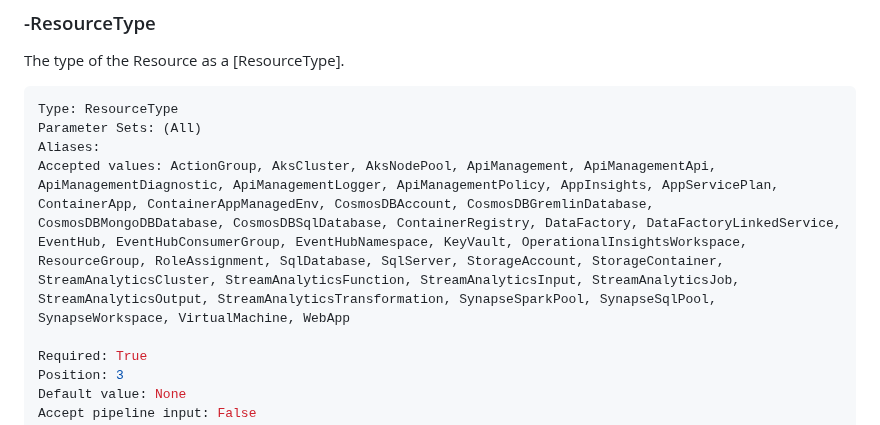
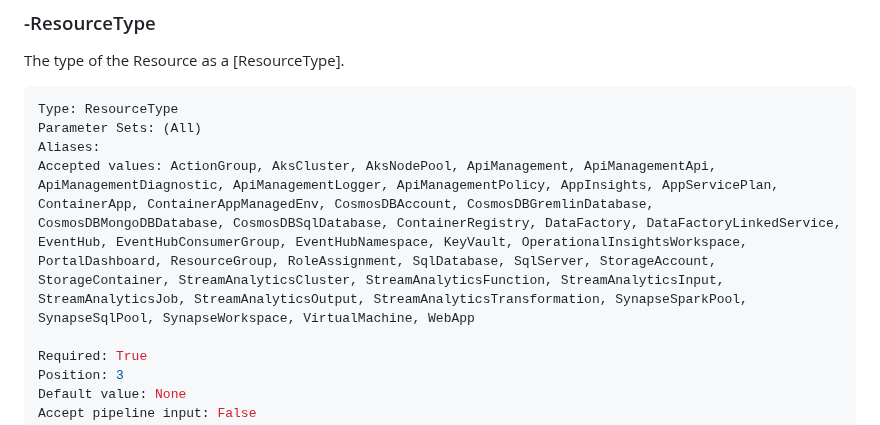
Before and after one commit to Azure/benchpress, a Markdown page: docs/Confirm-AzBPResource.md, the part around the change. Rendered like a GitHub page.

```diff
--- a/docs/Confirm-AzBPResource.md
+++ b/docs/Confirm-AzBPResource.md
@@ -99,7 +99,7 @@ The type of the Resource as a \[ResourceType\].
 Type: ResourceType
 Parameter Sets: (All)
 Aliases:
-Accepted values: ActionGroup, AksCluster, AksNodePool, ApiManagement, ApiManagementApi, ApiManagementDiagnostic, ApiManagementLogger, ApiManagementPolicy, AppInsights, AppServicePlan, ContainerApp, ContainerAppManagedEnv, CosmosDBAccount, CosmosDBGremlinDatabase, CosmosDBMongoDBDatabase, CosmosDBSqlDatabase, ContainerRegistry, DataFactory, DataFactoryLinkedService, EventHub, EventHubConsumerGroup, EventHubNamespace, KeyVault, OperationalInsightsWorkspace, ResourceGroup, RoleAssignment, SqlDatabase, SqlServer, StorageAccount, StorageContainer, StreamAnalyticsCluster, StreamAnalyticsFunction, StreamAnalyticsInput, StreamAnalyticsJob, StreamAnalyticsOutput, StreamAnalyticsTransformation, SynapseSparkPool, SynapseSqlPool, SynapseWorkspace, VirtualMachine, WebApp
+Accepted values: ActionGroup, AksCluster, AksNodePool, ApiManagement, ApiManagementApi, ApiManagementDiagnostic, ApiManagementLogger, ApiManagementPolicy, AppInsights, AppServicePlan, ContainerApp, ContainerAppManagedEnv, CosmosDBAccount, CosmosDBGremlinDatabase, CosmosDBMongoDBDatabase, CosmosDBSqlDatabase, ContainerRegistry, DataFactory, DataFactoryLinkedService, EventHub, EventHubConsumerGroup, EventHubNamespace, KeyVault, OperationalInsightsWorkspace, PortalDashboard, ResourceGroup, RoleAssignment, SqlDatabase, SqlServer, StorageAccount, StorageContainer, StreamAnalyticsCluster, StreamAnalyticsFunction, StreamAnalyticsInput, StreamAnalyticsJob, StreamAnalyticsOutput, StreamAnalyticsTransformation, SynapseSparkPool, SynapseSqlPool, SynapseWorkspace, VirtualMachine, WebApp
 
 Required: True
 Position: 3
```
Also changed, not shown: docs/Confirm-AzBPPortalDashboard.md (added, +73 -0 lines), docs/Get-AzBPResourceByType.md (+1 -1 lines).
